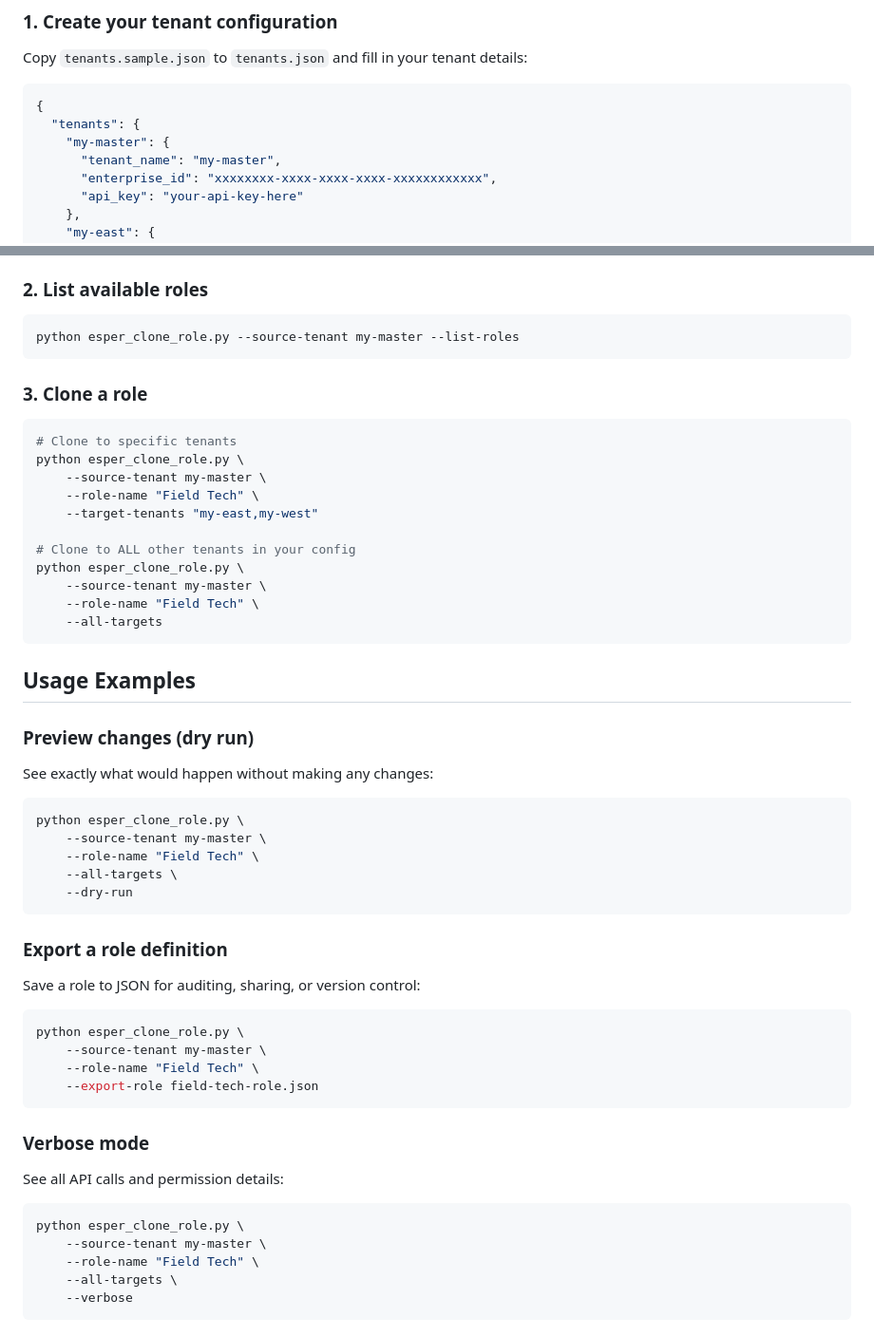
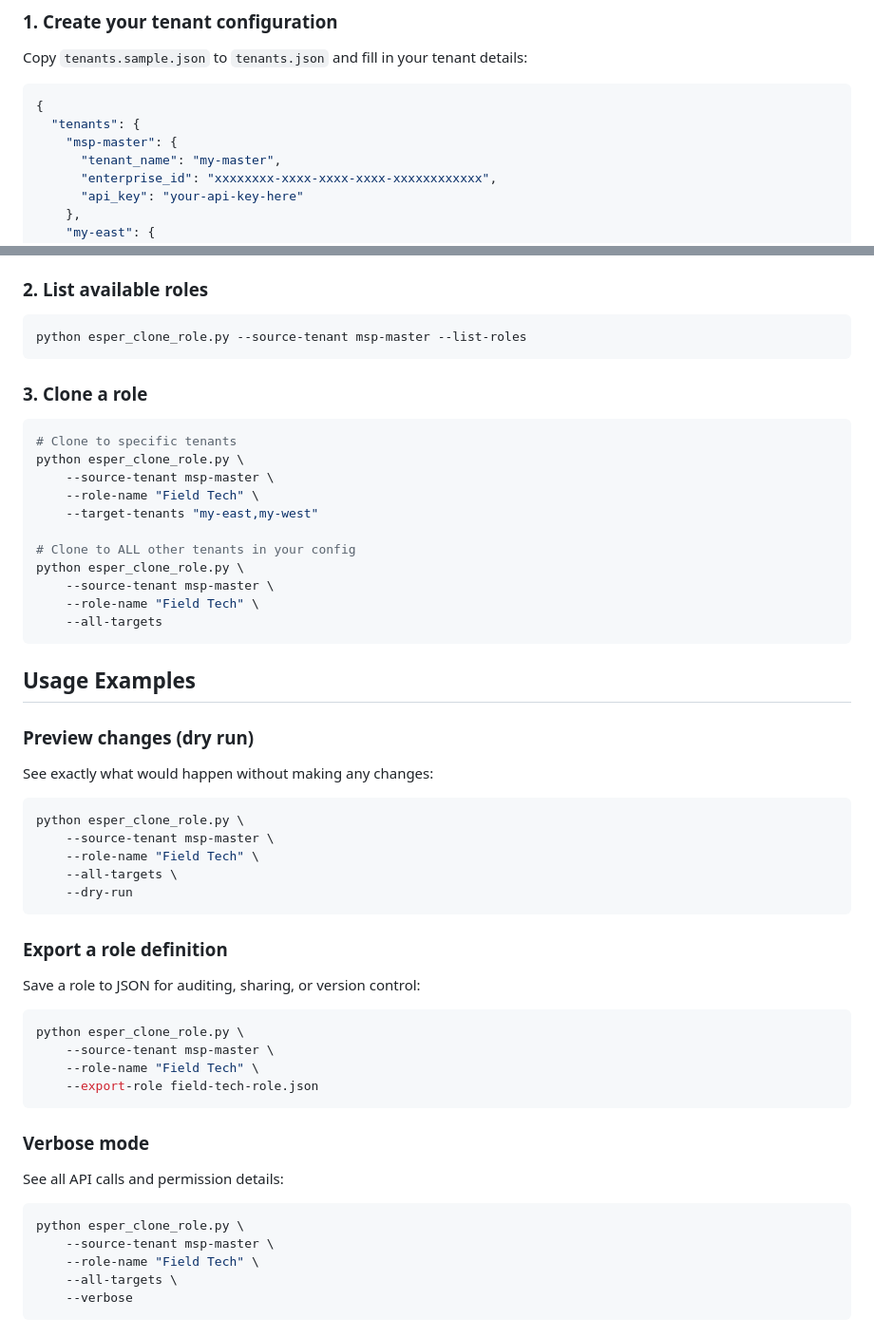
Before and after one commit to kzotter/esper-code-samples, a Markdown page: esper-role-cloner/README.md, 2 parts joined by grey strips. Shown at 95% size. Drawn GitHub-style.

````diff
--- a/esper-role-cloner/README.md
+++ b/esper-role-cloner/README.md
@@ -53,7 +53,7 @@ Copy `tenants.sample.json` to `tenants.json` and fill in your tenant details:
 ```json
 {
   "tenants": {
-    "my-master": {
+    "msp-master": {
       "tenant_name": "my-master",
       "enterprise_id": "xxxxxxxx-xxxx-xxxx-xxxx-xxxxxxxxxxxx",
       "api_key": "your-api-key-here"
@@ -75,7 +75,7 @@ Copy `tenants.sample.json` to `tenants.json` and fill in your tenant details:
 ### 2. List available roles
 
 ```bash
-python esper_clone_role.py --source-tenant my-master --list-roles
+python esper_clone_role.py --source-tenant msp-master --list-roles
 ```
 
 ### 3. Clone a role
@@ -83,13 +83,13 @@ python esper_clone_role.py --source-tenant my-master --list-roles
 ```bash
 # Clone to specific tenants
 python esper_clone_role.py \
-    --source-tenant my-master \
+    --source-tenant msp-master \
     --role-name "Field Tech" \
     --target-tenants "my-east,my-west"
 
 # Clone to ALL other tenants in your config
 python esper_clone_role.py \
-    --source-tenant my-master \
+    --source-tenant msp-master \
     --role-name "Field Tech" \
     --all-targets
 ```
@@ -102,7 +102,7 @@ See exactly what would happen without making any changes:
 
 ```bash
 python esper_clone_role.py \
-    --source-tenant my-master \
+    --source-tenant msp-master \
     --role-name "Field Tech" \
     --all-targets \
     --dry-run
@@ -114,7 +114,7 @@ Save a role to JSON for auditing, sharing, or version control:
 
 ```bash
 python esper_clone_role.py \
-    --source-tenant my-master \
+    --source-tenant msp-master \
     --role-name "Field Tech" \
     --export-role field-tech-role.json
 ```
@@ -125,7 +125,7 @@ See all API calls and permission details:
 
 ```bash
 python esper_clone_role.py \
-    --source-tenant my-master \
+    --source-tenant msp-master \
     --role-name "Field Tech" \
     --all-targets \
     --verbose
````
